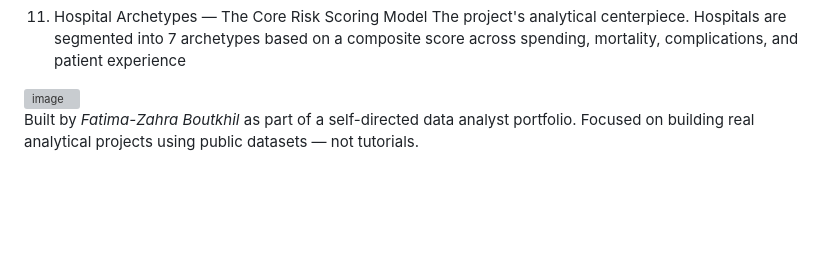
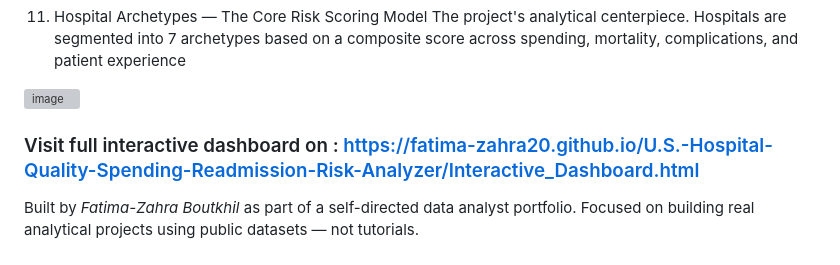
Before and after one commit to fatima-zahra20/U.S.-Hospital-Quality-Spending-Readmission-Risk-Analyzer, a Markdown page: README.md, the part around the change. Rendered like a GitHub page; blank space fills up the shorter version; grey boxes are pictures that could not be loaded.

Commit message:
Add interactive dashboard link to README
Added link to the interactive dashboard for better access.

```diff
--- a/README.md
+++ b/README.md
@@ -158,6 +158,7 @@ The project's analytical centerpiece. Hospitals are segmented into 7 archetypes
 
 <img width="873" height="505" alt="image" src="https://github.com/user-attachments/assets/26b0deaf-58cd-4ab6-8374-52856f095add" />
 
+### Visit full interactive dashboard on : https://fatima-zahra20.github.io/U.S.-Hospital-Quality-Spending-Readmission-Risk-Analyzer/Interactive_Dashboard.html
 
 Built by *Fatima-Zahra Boutkhil* as part of a self-directed data analyst portfolio.
 Focused on building real analytical projects using public datasets — not tutorials.
```
